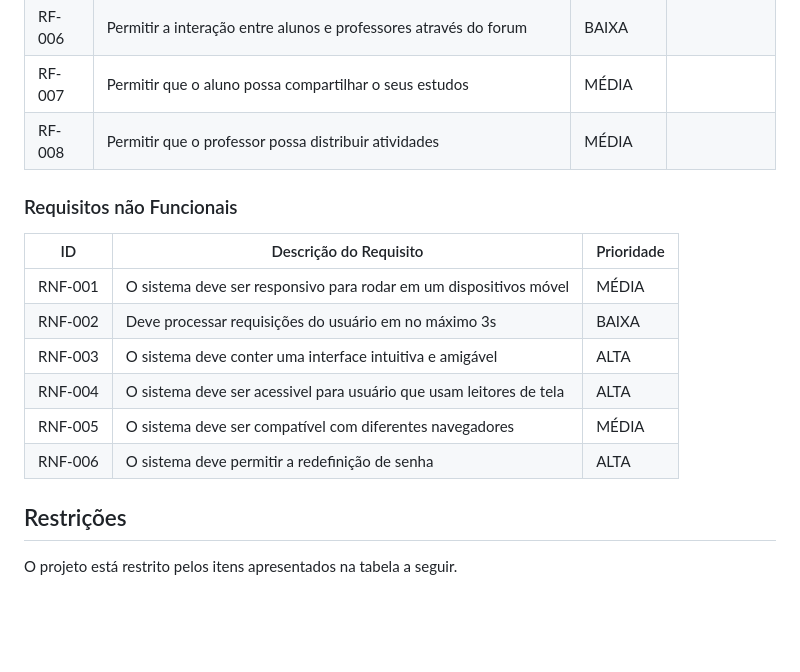
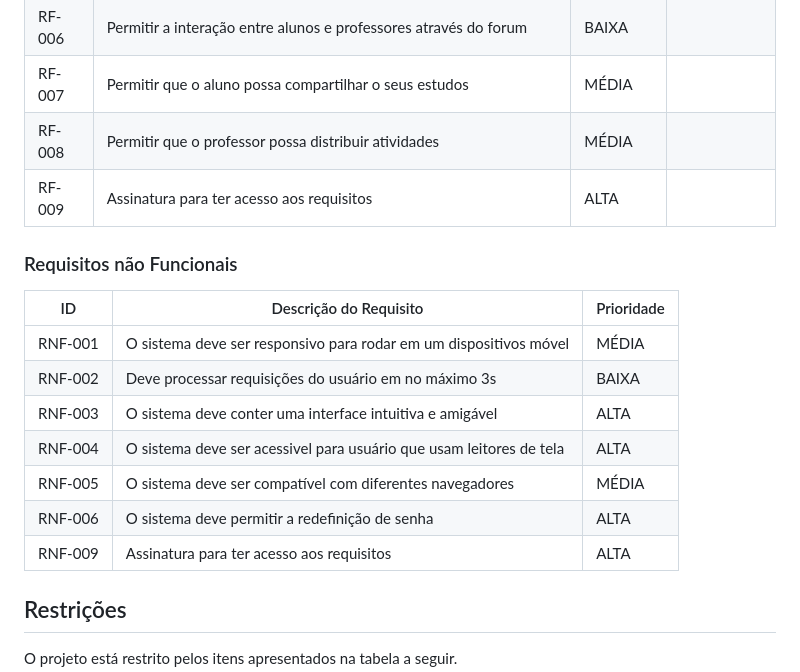
Before and after one commit to ICEI-PUC-Minas-PBR-SI/pbr-si-ads-2023-2-p1-tiaw-g5-classcapture, a Markdown page: docs/especification.md, the part around the change. Rendered like a GitHub page; blank space fills up the shorter version.

```diff
--- a/docs/especification.md
+++ b/docs/especification.md
@@ -62,6 +62,7 @@ As tabelas que se seguem apresentam os requisitos funcionais e não funcionais q
 |RF-006| Permitir a interação entre alunos e professores através do forum | BAIXA | |
 |RF-007| Permitir que o aluno possa compartilhar o seus estudos | MÉDIA | |
 |RF-008| Permitir que o professor possa distribuir atividades | MÉDIA | |
+|RF-009| Assinatura para ter acesso aos requisitos | ALTA | |
 
 ### Requisitos não Funcionais
 
@@ -73,6 +74,7 @@ As tabelas que se seguem apresentam os requisitos funcionais e não funcionais q
 |RNF-004| O sistema deve ser acessivel para usuário que usam leitores de tela | ALTA |
 |RNF-005| O sistema deve ser compatível com diferentes navegadores | MÉDIA |
 |RNF-006| O sistema deve permitir a redefinição de senha | ALTA |
+|RNF-009| Assinatura para ter acesso aos requisitos | ALTA | |
 
 ## Restrições
 
```
